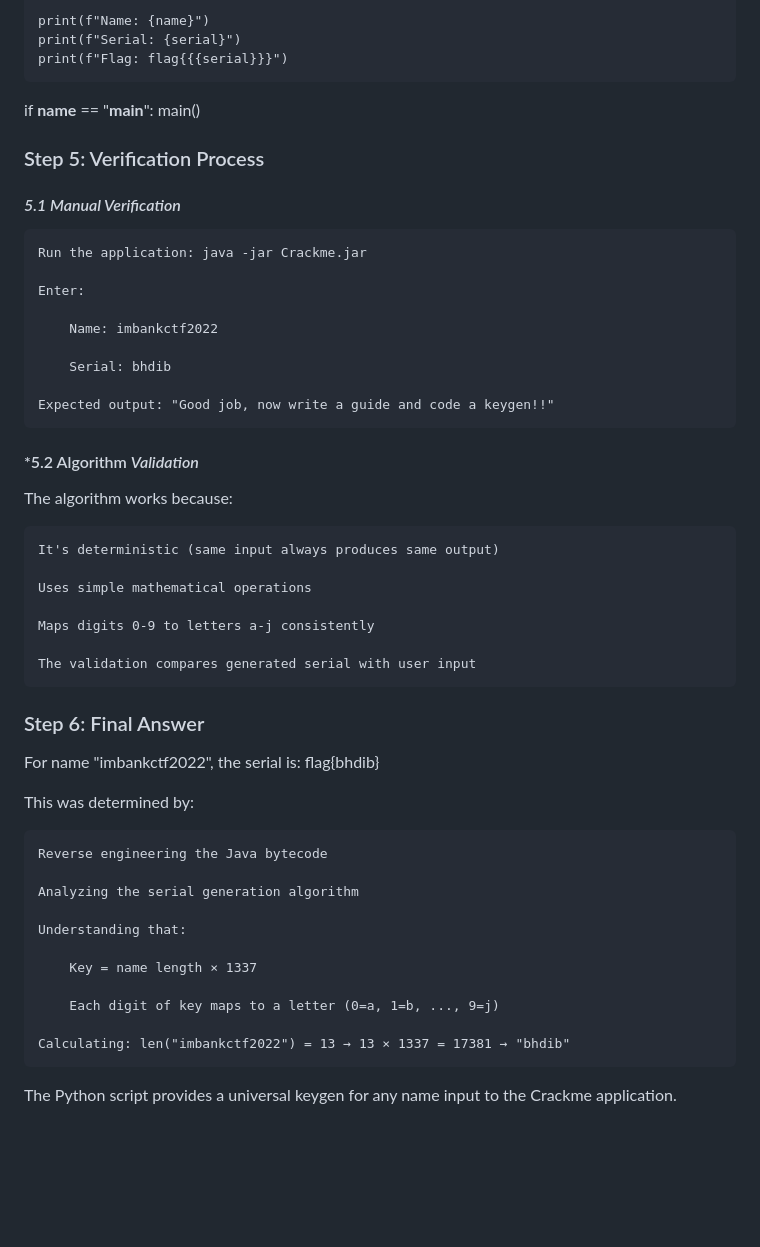
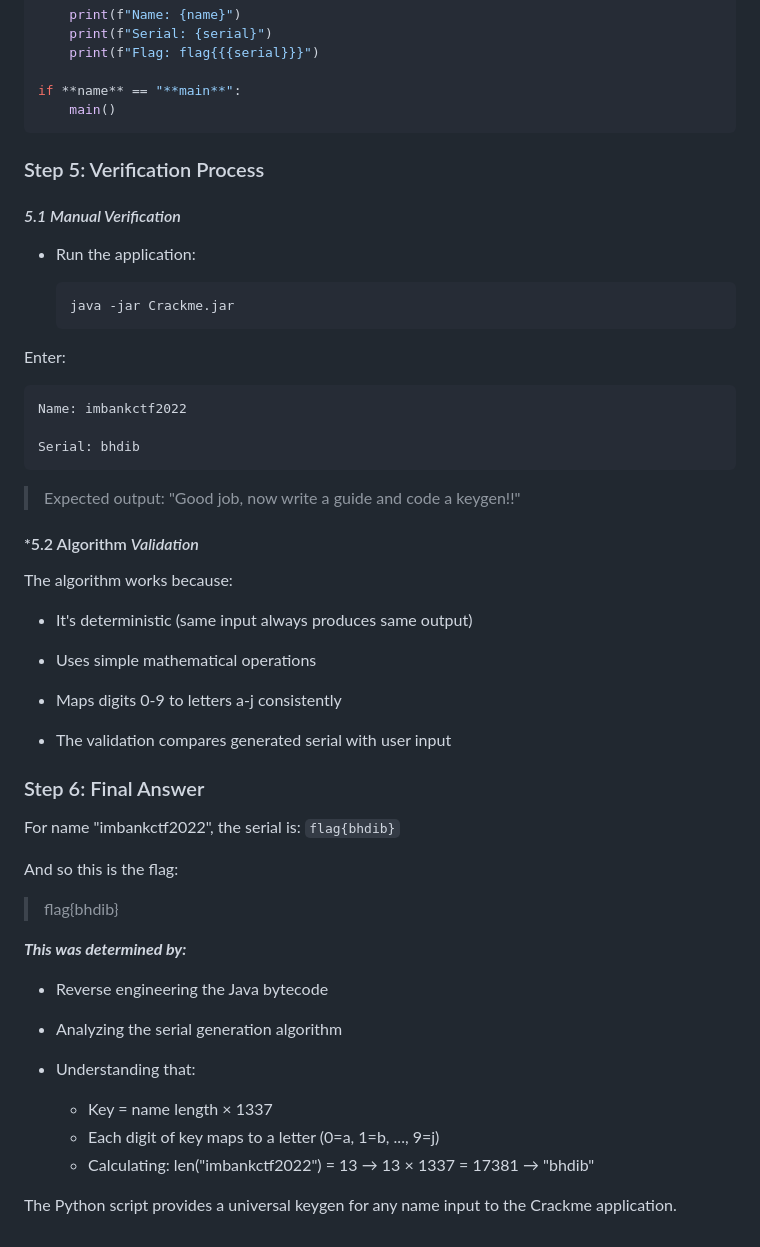
Before and after one commit to mua2022/I-MBank_CTF_writeups, a Markdown page: Reverse_Engineering/IMBank_CrackMe/IMBank_CrackMe.md, the part around the change printed below. Drawn GitHub-style; blank space fills up the shorter version.

````diff
--- a/Reverse_Engineering/IMBank_CrackMe/IMBank_CrackMe.md
+++ b/Reverse_Engineering/IMBank_CrackMe/IMBank_CrackMe.md
@@ -248,50 +279,57 @@ def main():
 
 if **name** == "**main**":
     main()
+```
 
 ### Step 5: Verification Process
 
 #### *5.1 Manual Verification*
 
-    Run the application: java -jar Crackme.jar
+- Run the application:
 
-    Enter:
+  ```java
+  java -jar Crackme.jar
+  ```
 
-        Name: imbankctf2022
+Enter:
 
-        Serial: bhdib
+```
+Name: imbankctf2022
 
-    Expected output: "Good job, now write a guide and code a keygen!!"
+Serial: bhdib
+```
+
+> Expected output: "Good job, now write a guide and code a keygen!!"
 
 #### *5.2 Algorithm *Validation*
 
 The algorithm works because:
 
-    It's deterministic (same input always produces same output)
+- It's deterministic (same input always produces same output)
 
-    Uses simple mathematical operations
+- Uses simple mathematical operations
 
-    Maps digits 0-9 to letters a-j consistently
+- Maps digits 0-9 to letters a-j consistently
 
-    The validation compares generated serial with user input
+- The validation compares generated serial with user input
 
 ### Step 6: Final Answer
 
-For name "imbankctf2022", the serial is:
-flag{bhdib}
+For name "imbankctf2022", the serial is: `flag{bhdib}`
 
-This was determined by:
+And so this is the flag:
 
-    Reverse engineering the Java bytecode
+> flag{bhdib}
 
-    Analyzing the serial generation algorithm
+_**This was determined by:**_
 
-    Understanding that:
+- Reverse engineering the Java bytecode
 
-        Key = name length × 1337
+- Analyzing the serial generation algorithm
 
-        Each digit of key maps to a letter (0=a, 1=b, ..., 9=j)
-
-    Calculating: len("imbankctf2022") = 13 → 13 × 1337 = 17381 → "bhdib"
+- Understanding that:
+  - Key = name length × 1337
+  - Each digit of key maps to a letter (0=a, 1=b, ..., 9=j)
+  - Calculating: len("imbankctf2022") = 13 → 13 × 1337 = 17381 → "bhdib"
 
 The Python script provides a universal keygen for any name input to the Crackme application.
````
Also changed, not shown: other parts of Reverse_Engineering/IMBank_CrackMe/IMBank_CrackMe.md (+80 -49 lines).
